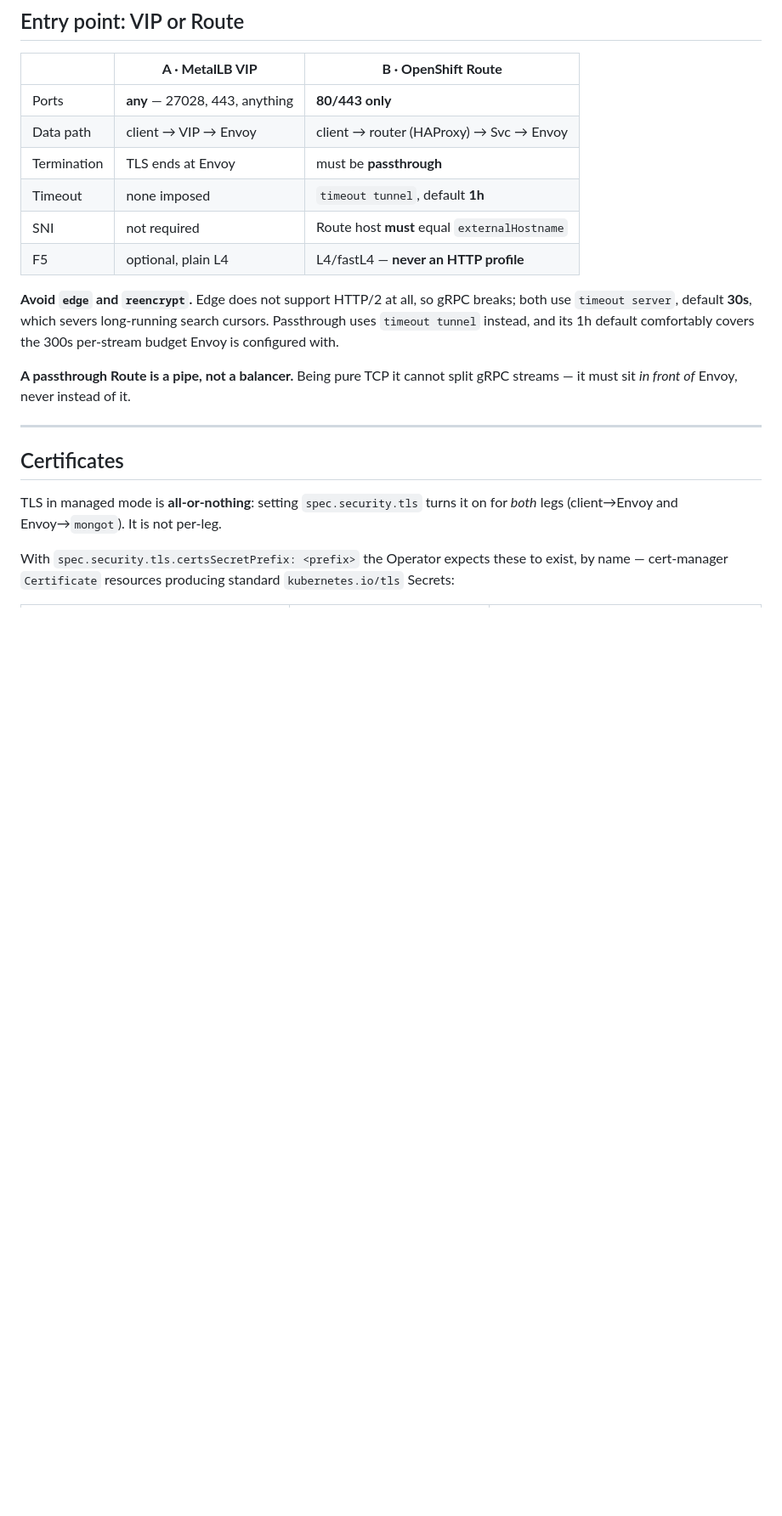
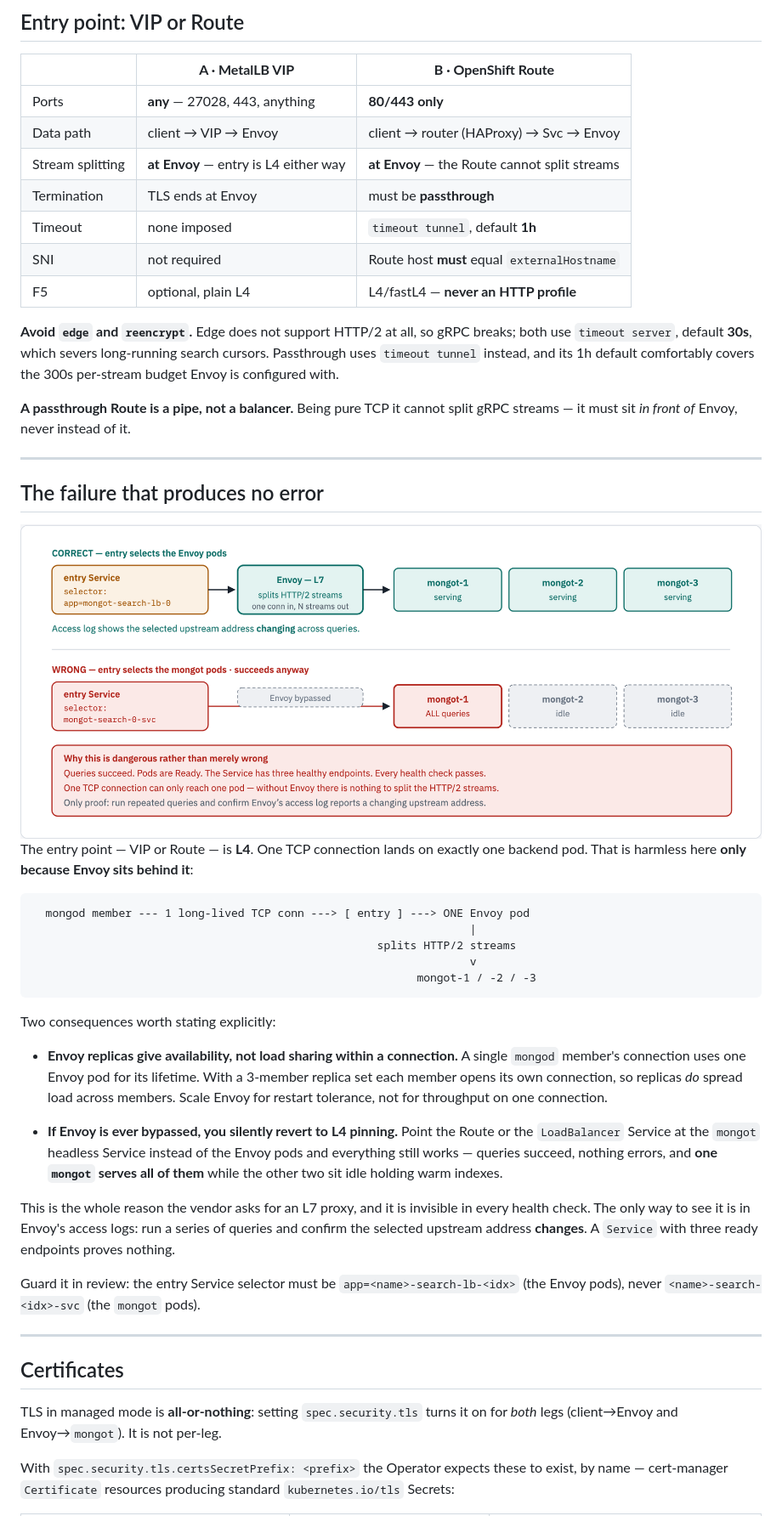
Before and after one commit to ephico2real2/mongodb-poc, a Markdown page: README.md, the part around the change printed below. Shown: that part at 85% size. Rendered like a GitHub page; pictures changed too: docs/diagrams/mongot-openshift/l4-bypass.light.png (added); blank space fills up the shorter version.

Commit message:
Document the L4 bypass that passes every health check
The entry point is L4 in both designs: a MetalLB VIP and a passthrough Route
both pin one TCP connection to one backend pod. That is harmless only because
Envoy sits behind it and splits the HTTP/2 streams.

Wire the entry Service selector at the mongot headless Service instead of the
Envoy pods and the deployment still works - queries succeed, pods are Ready,
the Service reports three healthy endpoints - while one mongot serves
everything and the other two idle holding warm indexes. Nothing errors.

Also records that Envoy replicas give restart tolerance rather than load
sharing within a single connection: each replica-set member opens its own
connection, so replicas spread load across members, not within one.

The only proof is a changing upstream address in Envoy's access log across
repeated queries. Three ready endpoints prove nothing.

Fixes a real defect in the previous commit: render.py assigns figure names in
DOM order, and the documented command listed architecture first while it is
fifth in the page, so every PNG after it was written under the wrong name.
Command corrected and the ordering hazard noted next to it.

````diff
--- a/README.md
+++ b/README.md
@@ -150,6 +154,7 @@ Plus a user holding the built-in **`searchCoordinator`** role (MongoDB 8.2+).
 |---|---|---|
 | Ports | **any** — 27028, 443, anything | **80/443 only** |
 | Data path | client → VIP → Envoy | client → router (HAProxy) → Svc → Envoy |
+| Stream splitting | **at Envoy** — entry is L4 either way | **at Envoy** — the Route cannot split streams |
 | Termination | TLS ends at Envoy | must be **passthrough** |
 | Timeout | none imposed | `timeout tunnel`, default **1h** |
 | SNI | not required | Route host **must** equal `externalHostname` |
@@ -162,6 +167,50 @@ Passthrough uses `timeout tunnel` instead, and its 1h default comfortably covers
 
 **A passthrough Route is a pipe, not a balancer.** Being pure TCP it cannot split gRPC
 streams — it must sit *in front of* Envoy, never instead of it.
+
+---
+
+## The failure that produces no error
+
+<!-- markdownlint-disable MD033 -->
+<picture>
+  <source media="(prefers-color-scheme: dark)" srcset="docs/diagrams/mongot-openshift/l4-bypass.dark.png">
+  <source srcset="docs/diagrams/mongot-openshift/l4-bypass.light.png">
+  <img alt="Pointing the entry Service at the mongot headless Service instead of the Envoy pods still serves queries successfully, but sends every one of them to a single mongot while the others idle." src="docs/diagrams/mongot-openshift/l4-bypass.light.png">
+</picture>
+<!-- markdownlint-enable MD033 -->
+
+
+The entry point — VIP or Route — is **L4**. One TCP connection lands on exactly one
+backend pod. That is harmless here **only because Envoy sits behind it**:
+
+```text
+  mongod member --- 1 long-lived TCP conn ---> [ entry ] ---> ONE Envoy pod
+                                                                  |
+                                                    splits HTTP/2 streams
+                                                                  v
+                                                          mongot-1 / -2 / -3
+```
+
+Two consequences worth stating explicitly:
+
+- **Envoy replicas give availability, not load sharing within a connection.** A single
+  `mongod` member's connection uses one Envoy pod for its lifetime. With a 3-member
+  replica set each member opens its own connection, so replicas *do* spread load across
+  members. Scale Envoy for restart tolerance, not for throughput on one connection.
+
+- **If Envoy is ever bypassed, you silently revert to L4 pinning.** Point the Route or
+  the `LoadBalancer` Service at the `mongot` headless Service instead of the Envoy pods
+  and everything still works — queries succeed, nothing errors, and **one `mongot` serves
+  all of them** while the other two sit idle holding warm indexes.
+
+This is the whole reason the vendor asks for an L7 proxy, and it is invisible in every
+health check. The only way to see it is in Envoy's access logs: run a series of queries
+and confirm the selected upstream address **changes**. A `Service` with three ready
+endpoints proves nothing.
+
+Guard it in review: the entry Service selector must be `app=<name>-search-lb-<idx>`
+(the Envoy pods), never `<name>-search-<idx>-svc` (the `mongot` pods).
 
 ---
 
````
Also changed, not shown: other parts of README.md (+4 -0 lines), DEPLOYMENT.md (+5 -3 lines), docs/diagrams/mongot-openshift/l4-bypass.dark.png (added), 1 other file.
